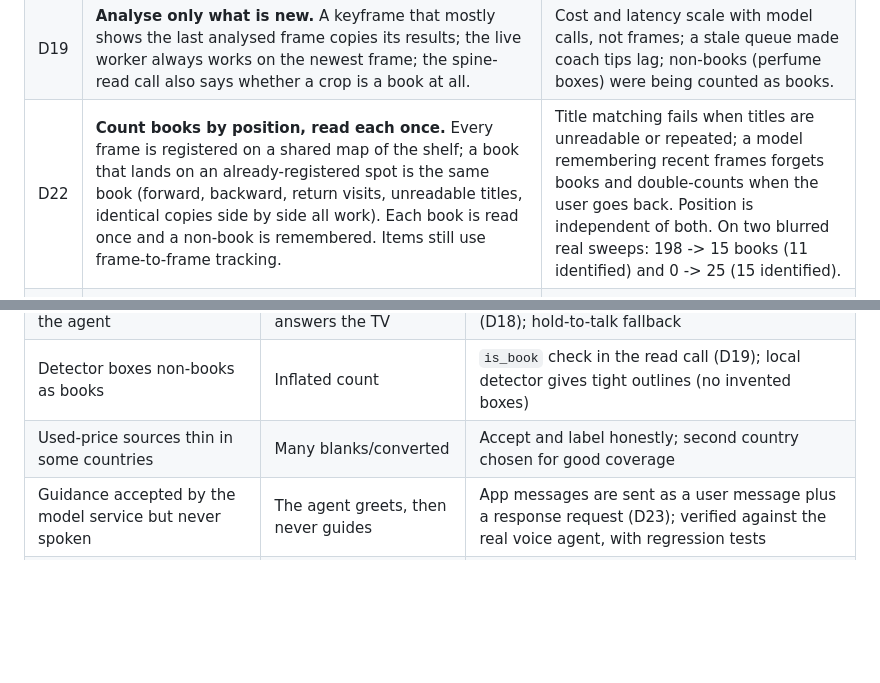
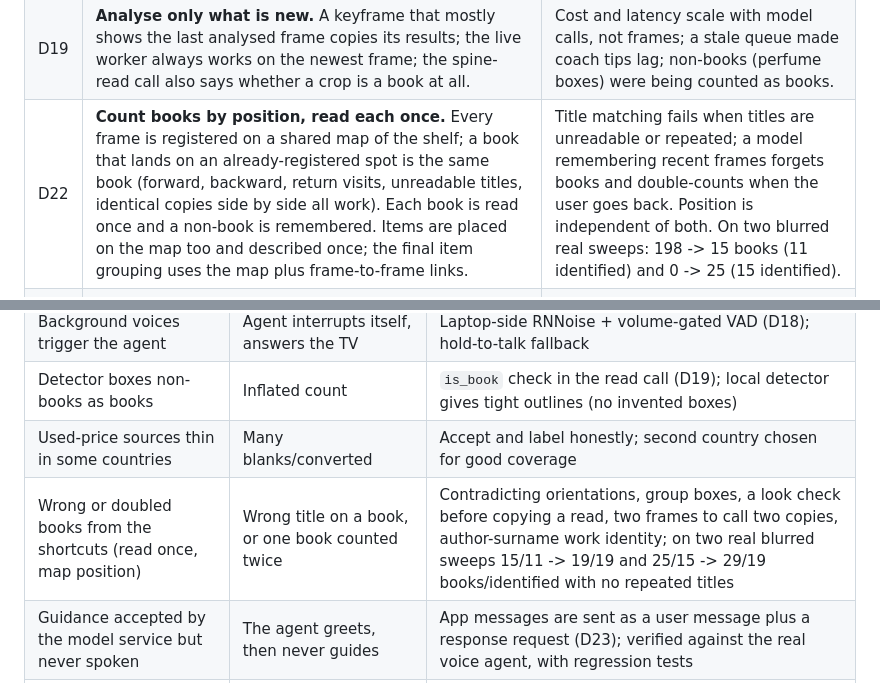
Before and after one commit to Ratikesh1794/library-contents-claim-agent, a Markdown page: docs/system-design.md, 2 parts joined by grey strips. Drawn GitHub-style; blank space fills up the shorter version.

```diff
--- a/docs/system-design.md
+++ b/docs/system-design.md
@@ -142,7 +142,7 @@ IDs are referenced by tests and the results sheet.
 | D20 | **Room size from WebXR in the browser** (Chrome on ARCore-capable Android): the user aims at the floor corners in order, then a wall/ceiling point; hit tests give metres. No native app. | Users can't be asked to print a marker or install an app; the phone's own AR tracking is metric. Trade-offs: a short measuring step within the sweep (camera feed pauses), and iPhone Safari has no WebXR AR. |
 | D21 | **Two screens.** The phone shows only what the person sweeping needs (camera, voice, counts); a laptop dashboard shows every record, the live activity and the conversation. Live messages fan out to every connected screen. | A phone is too small to review records while walking a room; the person at the laptop can watch quality and coverage as it happens. The phone's QR code lives on the dashboard, not in the terminal. |
 | D19 | **Analyse only what is new.** A keyframe that mostly shows the last analysed frame copies its results; the live worker always works on the newest frame; the spine-read call also says whether a crop is a book at all. | Cost and latency scale with model calls, not frames; a stale queue made coach tips lag; non-books (perfume boxes) were being counted as books. |
-| D22 | **Count books by position, read each once.** Every frame is registered on a shared map of the shelf; a book that lands on an already-registered spot is the same book (forward, backward, return visits, unreadable titles, identical copies side by side all work). Each book is read once and a non-book is remembered. Items still use frame-to-frame tracking. | Title matching fails when titles are unreadable or repeated; a model remembering recent frames forgets books and double-counts when the user goes back. Position is independent of both. On two blurred real sweeps: 198 -> 15 books (11 identified) and 0 -> 25 (15 identified). |
+| D22 | **Count books by position, read each once.** Every frame is registered on a shared map of the shelf; a book that lands on an already-registered spot is the same book (forward, backward, return visits, unreadable titles, identical copies side by side all work). Each book is read once and a non-book is remembered. Items are placed on the map too and described once; the final item grouping uses the map plus frame-to-frame links. | Title matching fails when titles are unreadable or repeated; a model remembering recent frames forgets books and double-counts when the user goes back. Position is independent of both. On two blurred real sweeps: 198 -> 15 books (11 identified) and 0 -> 25 (15 identified). |
 | D23 | **Guidance is decided by code and must be answered by the model.** The Guide covers slowing down (the phone says it cannot get sharp frames), holding steady on a named book ("the book on the left"), going back to a book that was passed unread (direction from the shelf map, in what the user sees), progress every 10 books, and "this area looks done, move on or say finish". App messages are sent to the Realtime model as a user message followed by a response request. | In Pipecat's Realtime service a context update is only stored and its messages-append handler is a stub, so every coach message was accepted and silently dropped: the agent greeted and then never guided. Position words and directions come from the map, not from the model. |
 | D14 | **Phone is the capture device; the laptop runs the server.** The phone opens the web app in its browser over HTTPS (tunnel or local HTTPS). Laptop webcam is not the primary camera. | Walking a room needs a handheld rear camera; browsers allow camera/mic only on HTTPS, so access topology is part of the design. |
 
@@ -423,6 +423,7 @@ Every number answers "where did this come from?":
 | Background voices trigger the agent | Agent interrupts itself, answers the TV | Laptop-side RNNoise + volume-gated VAD (D18); hold-to-talk fallback |
 | Detector boxes non-books as books | Inflated count | `is_book` check in the read call (D19); local detector gives tight outlines (no invented boxes) |
 | Used-price sources thin in some countries | Many blanks/converted | Accept and label honestly; second country chosen for good coverage |
+| Wrong or doubled books from the shortcuts (read once, map position) | Wrong title on a book, or one book counted twice | Contradicting orientations, group boxes, a look check before copying a read, two frames to call two copies, author-surname work identity; on two real blurred sweeps 15/11 -> 19/19 and 25/15 -> 29/19 books/identified with no repeated titles |
 | Guidance accepted by the model service but never spoken | The agent greets, then never guides | App messages are sent as a user message plus a response request (D23); verified against the real voice agent, with regression tests |
 | Live agent drifts into stating facts | Fabrication in speech | Prompt + tool-only fact path; voice summary read from the packet |
 | Overfitting to own room | Collapse at review | Test on a second, unseen shelf before submission |
```
Also changed, not shown: docs/low-level-design.md (+19 -6 lines).
